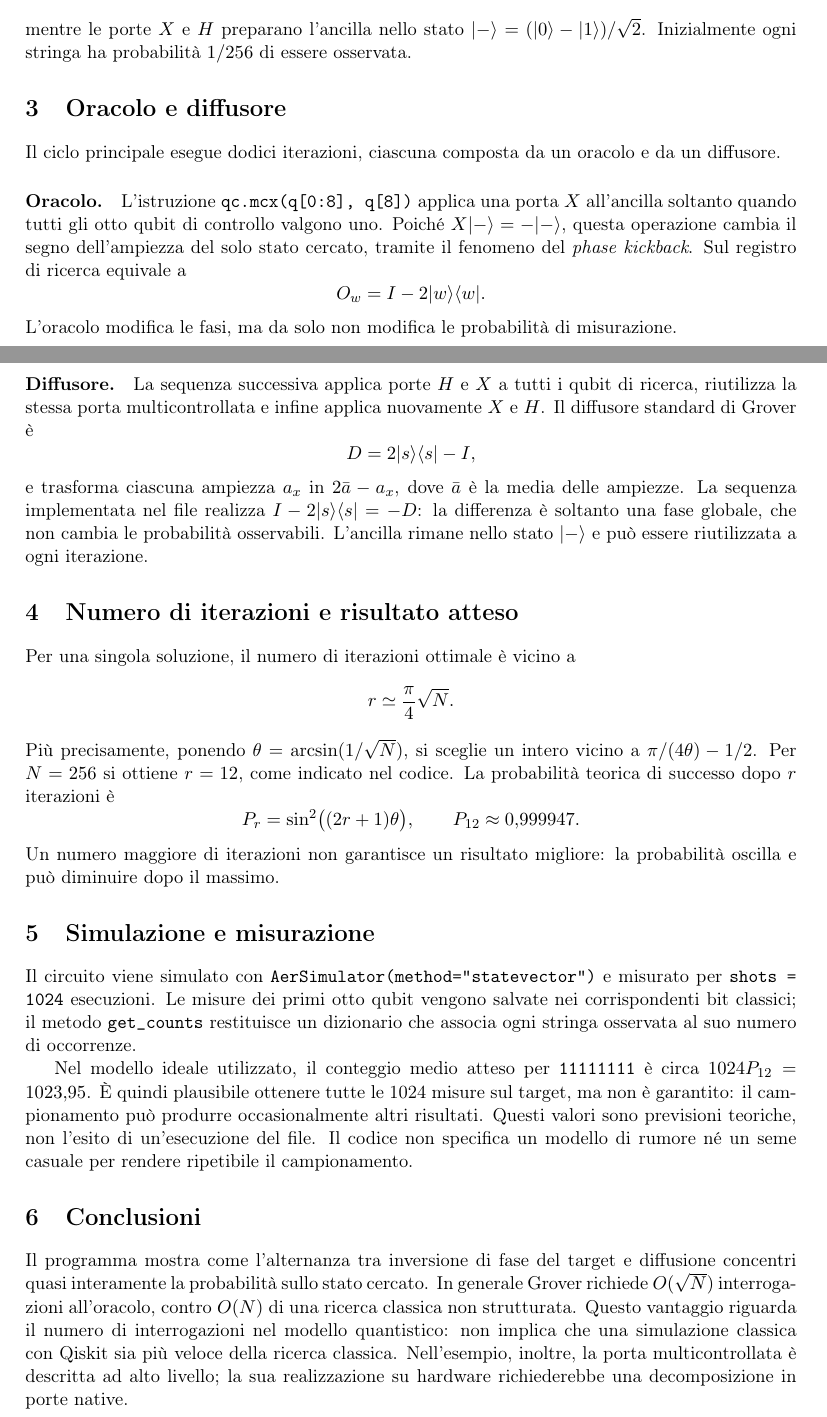
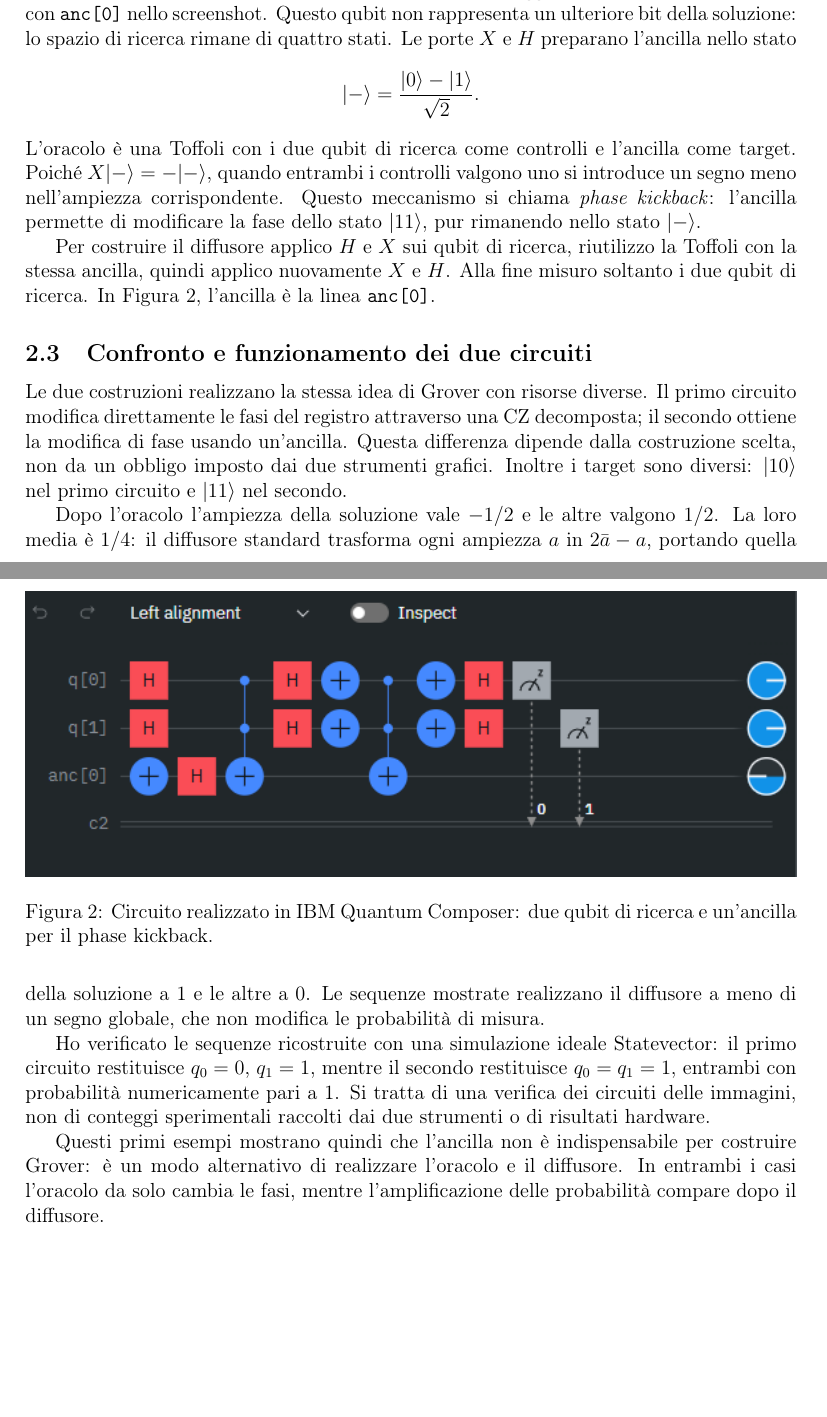
Before and after one commit to Pier2690/QuantumComputing, a LaTeX document (relazione_grover.tex): two parts of pages 1 and 2 of 2 before the commit and two parts of pages 2 and 3 of 3 after it, joined at a grey line, cut at the place of the change, the shorter picture padded with empty space. Compiled offline with pdfLaTeX.

Commit message:
update relazione

```diff
--- a/relazione_grover.tex
+++ b/relazione_grover.tex
@@ -49,80 +82,54 @@ uniforme
+Nel secondo circuito ho mantenuto due qubit di ricerca e aggiunto
+un terzo qubit, indicato con \texttt{anc[0]} nello screenshot.
+Questo qubit non rappresenta un ulteriore bit della soluzione:
+lo spazio di ricerca rimane di quattro stati.
+Le porte $X$ e $H$ preparano l'ancilla nello stato
 \[
- |s\rangle=\frac{1}{16}\sum_{x=0}^{255}|x\rangle,
+ |-\rangle=\frac{|0\rangle-|1\rangle}{\sqrt{2}}.
 \]
-mentre le porte $X$ e $H$ preparano l'ancilla nello stato
-$|-\rangle=(|0\rangle-|1\rangle)/\sqrt{2}$.
-Inizialmente ogni stringa ha probabilit\`a $1/256$ di essere osservata.
+L'oracolo \`e una Toffoli con i due qubit di ricerca come controlli
+e l'ancilla come target. Poich\'e $X|-\rangle=-|-\rangle$,
+quando entrambi i controlli valgono uno si introduce un segno meno
+nell'ampiezza corrispondente. Questo meccanismo si chiama
+\emph{phase kickback}: l'ancilla permette di modificare la fase dello stato
+$|11\rangle$, pur rimanendo nello stato $|-\rangle$.
 
-\section{Oracolo e diffusore}
-Il ciclo principale esegue dodici iterazioni, ciascuna composta da un
-oracolo e da un diffusore.
+Per costruire il diffusore applico $H$ e $X$ sui qubit di ricerca,
+riutilizzo la Toffoli con la stessa ancilla, quindi applico nuovamente
+$X$ e $H$. Alla fine misuro soltanto i due qubit di ricerca.
+In Figura~\ref{fig:composer}, l'ancilla \`e la linea \texttt{anc[0]}.
 
-\paragraph{Oracolo.}
-L'istruzione \texttt{qc.mcx(q[0:8], q[8])} applica una porta $X$
-all'ancilla soltanto quando tutti gli otto qubit di controllo valgono uno.
-Poich\'e $X|-\rangle=-|-\rangle$, questa operazione cambia il segno
-dell'ampiezza del solo stato cercato, tramite il fenomeno del
-\emph{phase kickback}. Sul registro di ricerca equivale a
-\[
- O_w=I-2|w\rangle\langle w|.
-\]
-L'oracolo modifica le fasi, ma da solo non modifica le probabilit\`a di
-misurazione.
+\begin{figure}[htbp]
+    \centering
+    \includegraphics[width=\textwidth]{IBMComposer.png}
+    \caption{Circuito realizzato in IBM Quantum Composer:
+    due qubit di ricerca e un'ancilla per il phase kickback.}
+    \label{fig:composer}
+\end{figure}
 
-\paragraph{Diffusore.}
-La sequenza successiva applica porte $H$ e $X$ a tutti i qubit di ricerca,
-riutilizza la stessa porta multicontrollata e infine applica nuovamente
-$X$ e $H$. Il diffusore standard di Grover \`e
-\[
- D=2|s\rangle\langle s|-I,
-\]
-e trasforma ciascuna ampiezza $a_x$ in $2\bar a-a_x$, dove $\bar a$ \`e
-la media delle ampiezze. La sequenza implementata nel file realizza
-$I-2|s\rangle\langle s|=-D$: la differenza \`e soltanto una fase globale,
-che non cambia le probabilit\`a osservabili. L'ancilla rimane nello stato
-$|-\rangle$ e pu\`o essere riutilizzata a ogni iterazione.
+\subsection{Confronto e funzionamento dei due circuiti}
+Le due costruzioni realizzano la stessa idea di Grover con risorse diverse.
+Il primo circuito modifica direttamente le fasi del registro attraverso
+una CZ decomposta; il secondo ottiene la modifica di fase usando un'ancilla.
+Questa differenza dipende dalla costruzione scelta, non da un obbligo
+imposto dai due strumenti grafici. Inoltre i target sono diversi:
+$|10\rangle$ nel primo circuito e $|11\rangle$ nel secondo.
 
-\section{Numero di iterazioni e risultato atteso}
-Per una singola soluzione, il numero di iterazioni ottimale \`e vicino a
-\[
- r\simeq\frac{\pi}{4}\sqrt{N}.
-\]
-Pi\`u precisamente, ponendo $\theta=\arcsin(1/\sqrt{N})$, si sceglie
-un intero vicino a $\pi/(4\theta)-1/2$. Per $N=256$ si ottiene $r=12$,
-come indicato nel codice. La probabilit\`a teorica di successo dopo $r$
-iterazioni \`e
-\[
- P_r=\sin^2\bigl((2r+1)\theta\bigr),
- \qquad P_{12}\approx 0{,}999947.
-\]
-Un numero maggiore di iterazioni non garantisce un risultato migliore:
-la probabilit\`a oscilla e pu\`o diminuire dopo il massimo.
+Dopo l'oracolo l'ampiezza della soluzione vale $-1/2$ e le altre valgono
+$1/2$. La loro media \`e $1/4$: il diffusore standard trasforma
+ogni ampiezza $a$ in $2\bar a-a$, portando quella della soluzione a 1
+e le altre a 0. Le sequenze mostrate realizzano il diffusore a meno
+di un segno globale, che non modifica le probabilit\`a di misura.
 
-\section{Simulazione e misurazione}
-Il circuito viene simulato con
-\texttt{AerSimulator(method="statevector")} e misurato per
-\texttt{shots = 1024} esecuzioni. Le misure dei primi otto qubit vengono
-salvate nei corrispondenti bit classici; il metodo \texttt{get\_counts}
-restituisce un dizionario che associa ogni stringa osservata al suo
-numero di occorrenze.
+Ho verificato le sequenze ricostruite con una simulazione ideale Statevector:
+il primo circuito restituisce $q_0=0$, $q_1=1$, mentre il secondo restituisce
+$q_0=q_1=1$, entrambi con probabilit\`a numericamente pari a 1.
+Si tratta di una verifica dei circuiti delle immagini, non di conteggi
+sperimentali raccolti dai due strumenti o di risultati hardware.
 
-Nel modello ideale utilizzato, il conteggio medio atteso per
-\texttt{11111111} \`e circa $1024P_{12}=1023{,}95$.
-\`E quindi plausibile ottenere tutte le 1024 misure sul target, ma non
-\`e garantito: il campionamento pu\`o produrre occasionalmente altri
-risultati. Questi valori sono previsioni teoriche, non l'esito di
-un'esecuzione del file. Il codice non specifica un modello di rumore
-n\'e un seme casuale per rendere ripetibile il campionamento.
-
-\section{Conclusioni}
-Il programma mostra come l'alternanza tra inversione di fase del target
-e diffusione concentri quasi interamente la probabilit\`a sullo stato
-cercato. In generale Grover richiede $O(\sqrt{N})$ interrogazioni
-all'oracolo, contro $O(N)$ di una ricerca classica non strutturata.
-Questo vantaggio riguarda il numero di interrogazioni nel modello
-quantistico: non implica che una simulazione classica con Qiskit sia
-pi\`u veloce della ricerca classica. Nell'esempio, inoltre, la porta
-multicontrollata \`e descritta ad alto livello; la sua realizzazione su
-hardware richiederebbe una decomposizione in porte native.
+Questi primi esempi mostrano quindi che l'ancilla non \`e indispensabile
+per costruire Grover: \`e un modo alternativo di realizzare l'oracolo e
+il diffusore. In entrambi i casi l'oracolo da solo cambia le fasi,
+mentre l'amplificazione delle probabilit\`a compare dopo il diffusore.
 
 \end{document}
```
Also changed, not shown: immagini/IBMComposer.png (added), immagini/QPS.png (added), relazione_grover.pdf, relazione_grover.tex (99 more changed lines), 1 other file.
